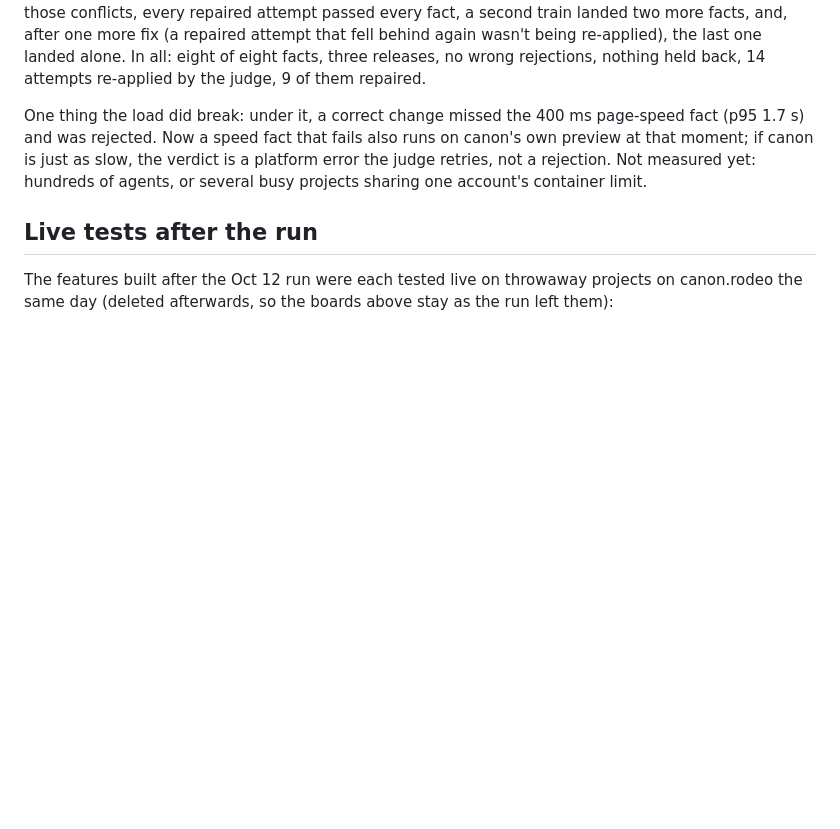
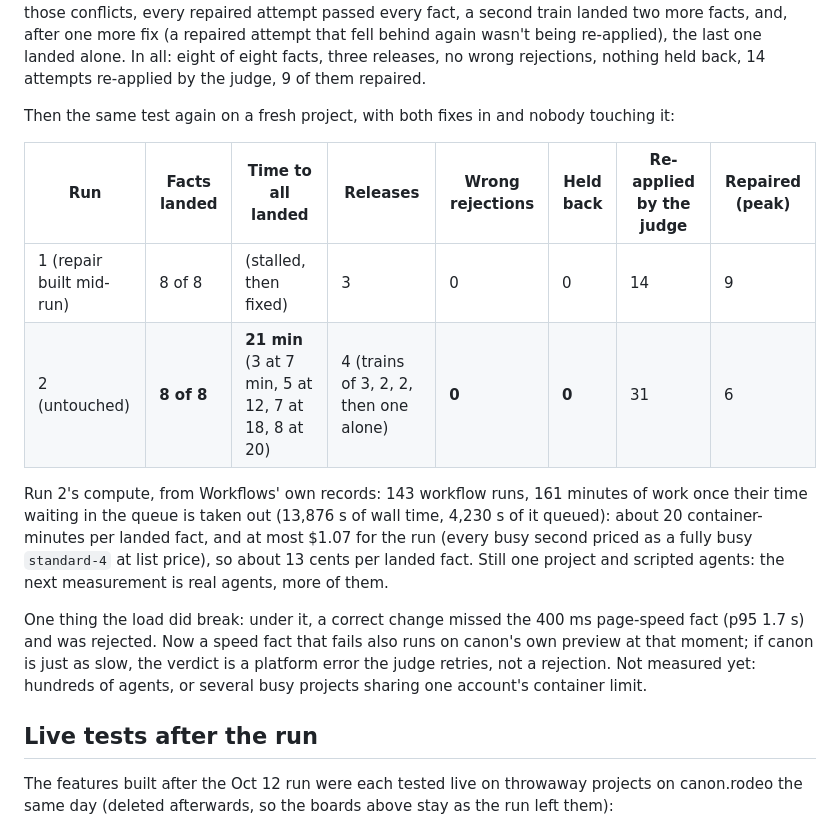
Before and after one commit to teslacybrtrk/canon, a Markdown page: README.md, the part around the change. Drawn GitHub-style; blank space fills up the shorter version.

Commit message:
Integration under load, run 2 (untouched): 8 of 8 facts in 21 minutes, three trains and a single, no wrong rejections, nothing held back; 161 busy workflow-minutes, about 13 cents per landed fact at list price.
Co-Authored-By: Claude Opus 5.5 <noreply@anthropic.com>

```diff
--- a/README.md
+++ b/README.md
@@ -110,6 +110,18 @@ PROTOCOL.md): with it, the repair model resolved ten of those conflicts, every r
 second train landed two more facts, and, after one more fix (a repaired attempt that fell behind again wasn't being
 re-applied), the last one landed alone. In all: eight of eight facts, three releases, no wrong rejections, nothing held
 back, 14 attempts re-applied by the judge, 9 of them repaired.
+
+Then the same test again on a fresh project, with both fixes in and nobody touching it:
+
+| Run | Facts landed | Time to all landed | Releases | Wrong rejections | Held back | Re-applied by the judge | Repaired (peak) |
+|---|---|---|---|---|---|---|---|
+| 1 (repair built mid-run) | 8 of 8 | (stalled, then fixed) | 3 | 0 | 0 | 14 | 9 |
+| 2 (untouched) | **8 of 8** | **21 min** (3 at 7 min, 5 at 12, 7 at 18, 8 at 20) | 4 (trains of 3, 2, 2, then one alone) | **0** | **0** | 31 | 6 |
+
+Run 2's compute, from Workflows' own records: 143 workflow runs, 161 minutes of work once their time waiting in the
+queue is taken out (13,876 s of wall time, 4,230 s of it queued): about 20 container-minutes per landed fact, and at
+most $1.07 for the run (every busy second priced as a fully busy `standard-4` at list price), so about 13 cents per
+landed fact. Still one project and scripted agents: the next measurement is real agents, more of them.
 
 One thing the load did break: under it, a correct change missed the 400 ms page-speed fact (p95 1.7 s) and was
 rejected. Now a speed fact that fails also runs on canon's own preview at that moment; if canon is just as slow, the
```
